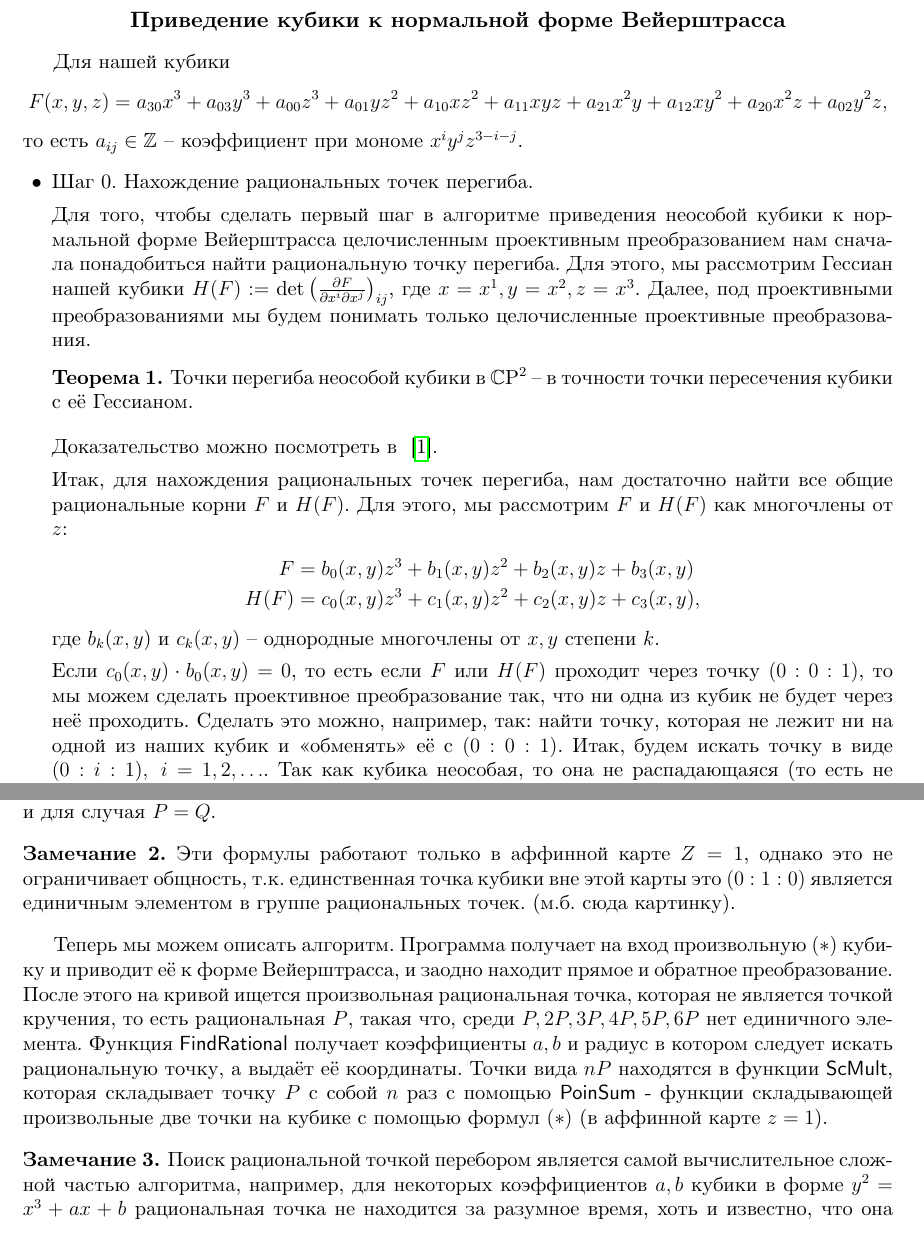
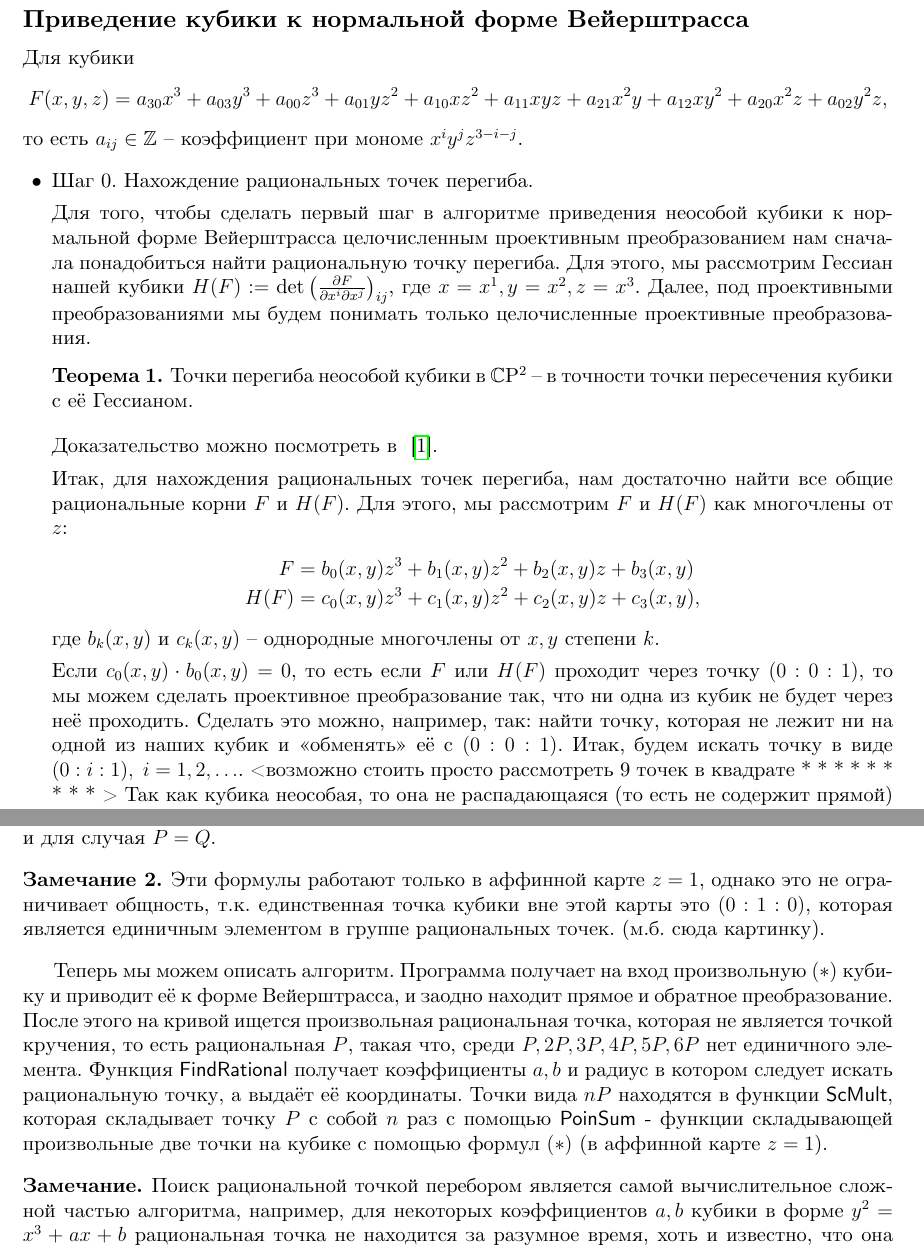
Before and after one commit to andreykaere/MathPrac, a LaTeX document (Paper/paper/paper.tex, which reads Paper/sections/pointsum.tex, Paper/sections/weierstrass.tex): two parts of pages 1 and 7 of 8, joined at a grey line, cut so that both start at the same text. The pictures show the PDF file Paper/paper/paper.pdf that the author committed with the source.

Commit message:
Changed center block to subsection, added small changes

```diff
--- a/Paper/sections/pointsum.tex
+++ b/Paper/sections/pointsum.tex
@@ -38,9 +38,9 @@
 \end{remark}
 
 \begin{remark}
-    Эти формулы работают только в аффинной карте \(Z = 1\), однако это не
+    Эти формулы работают только в аффинной карте \(z = 1\), однако это не
     ограничивает общность, т.к. единственная точка кубики вне этой карты это
-    \((0 : 1 : 0)\) является единичным элементом в группе рациональных точек. (м.б.
+    \((0 : 1 : 0)\), которая является единичным элементом в группе рациональных точек. (м.б.
     сюда картинку).
 \end{remark}
 
--- a/Paper/sections/weierstrass.tex
+++ b/Paper/sections/weierstrass.tex
@@ -1,10 +1,9 @@
+\subsection*{Приведение кубики к нормальной форме Вейерштрасса}
+
 %!TEX root = ../paper/paper.tex
 
-\begin{center}
-    {\normalfont\fontsize{13}{13}\textbf{Приведение кубики к нормальной форме Вейерштрасса}}
-\end{center}
 
-Для нашей кубики
+Для кубики
 \[
 F(x, y, z) = a_{30} x^3 + a_{03} y^3 + a_{00} z^3 + a_{01} y z^2 + a_{10} x z^2 +
 a_{11} x y z + a_{21} x^2 y + a_{12} x y^2 + a_{20} x^2 z + a_{02} y^2 z
@@ -50,7 +49,11 @@ j}\).
     через неё проходить. Сделать это можно, например, так: найти точку,
     которая не лежит ни на одной из наших кубик и \textquote{обменять} её
     с \((0 : 0 : 1)\). Итак, будем искать точку в виде \((0 : i : 1), \; i
-    = 1, 2, \ldots\).
+    = 1, 2, \ldots\). <возможно стоить просто рассмотреть 9 точек в квадрате
+    * * *
+    * * *
+    * * *
+    >
     Так как кубика неособая, то она не распадающаяся (то есть не содержит
     прямой) и различные кубики могут пересекаться не более, чем в \(9\)
     точках, то процесс перебора закончится не позднее, чем через \(10\)
```
Also changed, not shown: Paper/paper/paper.pdf, Paper/sections/pointsum.tex (12 more changed lines), 6 other files.
